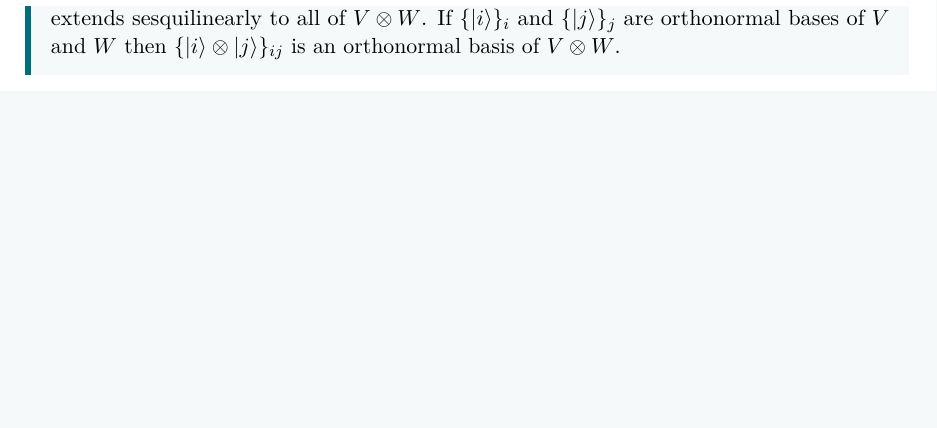
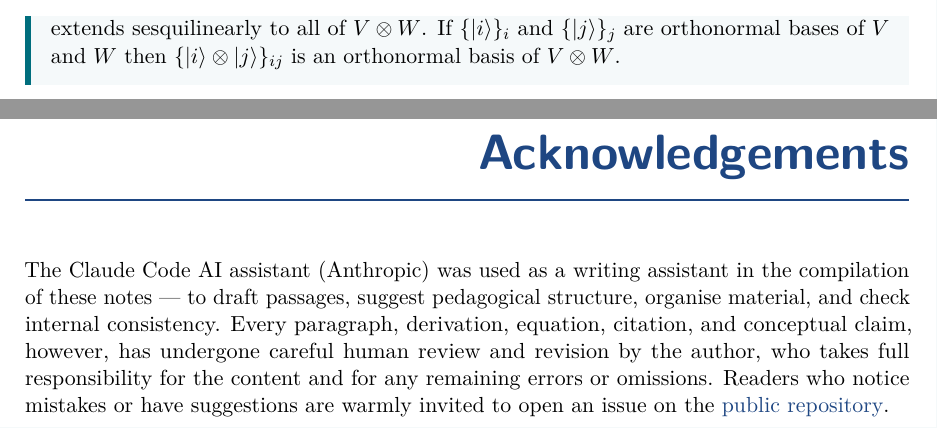
Before and after one commit to fewagner/quantum101, a LaTeX thesis (main.tex, which reads acknowledgements.tex): part of page 49 of 51 before the commit and two parts of pages 53 and 55 of 57 after it, the two joined at a grey line, cut so that both start at the same text, the shorter picture padded with empty space. Compiled offline with pdfLaTeX.

Commit message:
Title page rebrand, author, acknowledgements, Part VI placeholder
- Title page: drop "Lecture Notes" eyebrow in favour of
  "Primer, Synthesis, Reflections", and add Felix Wagner as
  author below the rule.
- Update README.md, abstract.tex, CLAUDE.md to drop
  "lecture notes" / "lecture-style" in favour of "primer-style"
  and the new subtitle phrasing. CLAUDE.md treats that as
  canonical going forward.
- Add a six-part scaffold: new Part VI placeholder
  (Quantum Sensing of Fundamental Physics with Superconducting
  Circuits) wired into main.tex; the chapter file itself is
  added in the next commit.
- Add acknowledgements.tex (in \backmatter): explicit note
  that Claude Code AI was used as a writing assistant and that
  every passage was carefully human-reviewed and is the author's
  responsibility.
- Replace "honest" -> "correct" / "accurate" in chapters 2 and 4.

```diff
--- /dev/null
+++ b/acknowledgements.tex
@@ -0,0 +1,13 @@
+\chapter*{Acknowledgements}
+\addcontentsline{toc}{chapter}{Acknowledgements}
+
+The Claude Code AI assistant (Anthropic) was used as a writing
+assistant in the compilation of these notes --- to draft passages,
+suggest pedagogical structure, organise material, and check
+internal consistency. Every paragraph, derivation, equation,
+citation, and conceptual claim, however, has undergone careful
+human review and revision by the author, who takes full
+responsibility for the content and for any remaining errors or
+omissions. Readers who notice mistakes or have suggestions are
+warmly invited to open an issue on the
+\href{https://github.com/fewagner/quantum101}{public repository}.
--- a/main.tex
+++ b/main.tex
@@ -74,6 +82,8 @@
 \input{appendices/A_auxiliary_definitions}
 
 \backmatter
+\input{acknowledgements}
+
 \bibliographystyle{plain}
 \bibliography{bibliography}
 
```
Also changed, not shown: CLAUDE.md (+6 -3 lines), abstract.tex (+1 -1 lines), chapters/02_model_systems.tex (+1 -1 lines), chapters/04_perturbations_and_rwa.tex (+1 -1 lines), README.md, main.tex (12 more changed lines).
